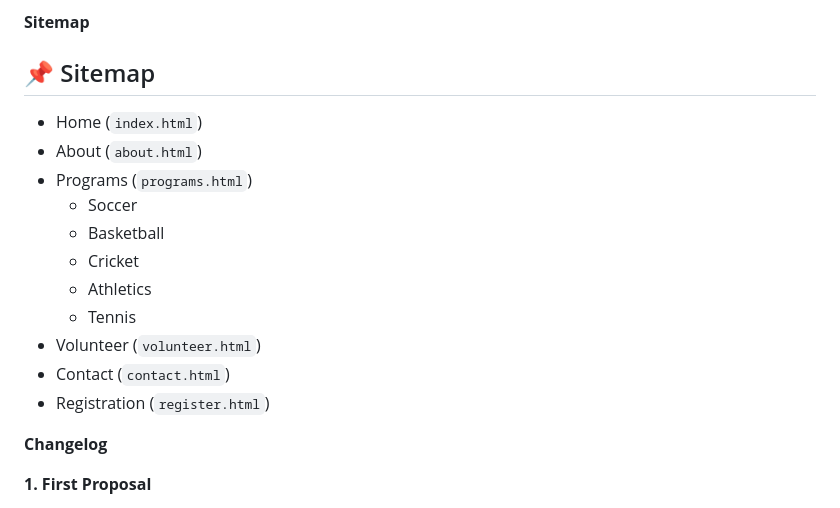
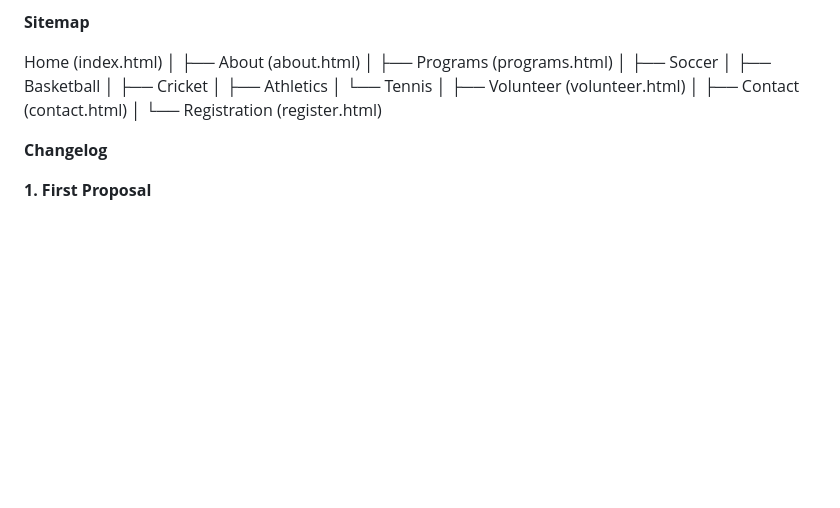
Before and after one commit to IIEWFL/wede5020-part-1-ST10489824-Lesego-Mokabane, a Markdown page: README.md, the part around the change. Rendered like a GitHub page; blank space fills up the shorter version.

```diff
--- a/README.md
+++ b/README.md
@@ -54,19 +54,23 @@ promote community identity.
 
 <strong>Sitemap</strong>
 
-## 📌 Sitemap
+Home (index.html)
+│
+├── About (about.html)
+│
+├── Programs (programs.html)
+│     ├── Soccer
+│     ├── Basketball
+│     ├── Cricket
+│     ├── Athletics
+│     └── Tennis
+│
+├── Volunteer (volunteer.html)
+│
+├── Contact (contact.html)
+│
+└── Registration (register.html)
 
-- Home (`index.html`)
-- About (`about.html`)
-- Programs (`programs.html`)
-  - Soccer
-  - Basketball
-  - Cricket
-  - Athletics
-  - Tennis
-- Volunteer (`volunteer.html`)
-- Contact (`contact.html`)
-- Registration (`register.html`)
 
 
 <strong>Changelog</strong>
```
